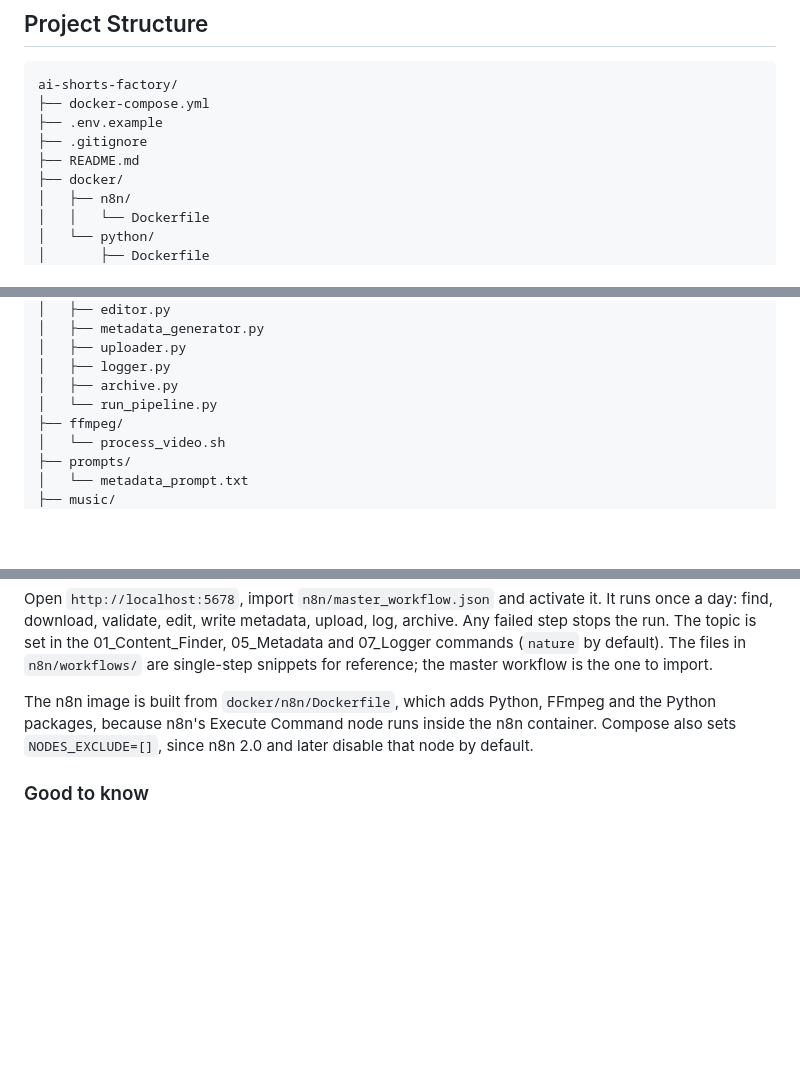
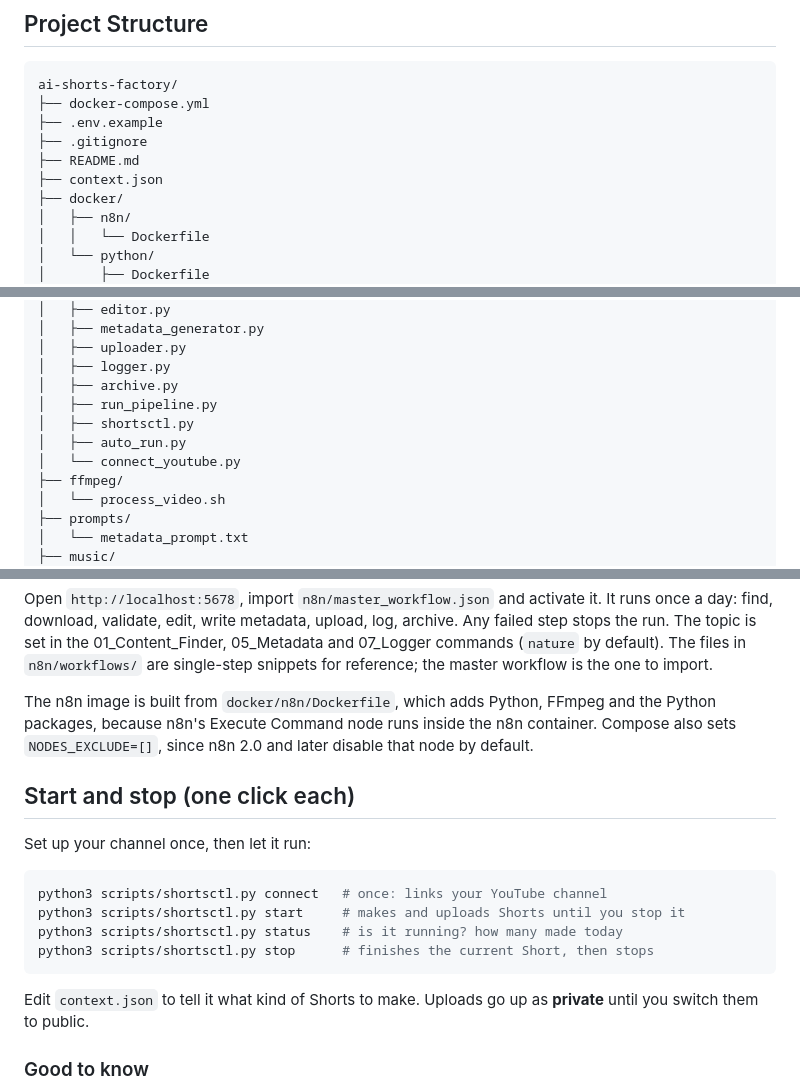
Before and after one commit to NinadHirani/Ninads-Private-Workflow, a Markdown page: README.md, 3 parts joined by grey strips. Drawn GitHub-style; blank space fills up the shorter version.

Commit message:
README: document one-click Start/Stop control and YouTube connect

````diff
--- a/README.md
+++ b/README.md
@@ -24,6 +24,7 @@ ai-shorts-factory/
 ├── .env.example
 ├── .gitignore
 ├── README.md
+├── context.json
 ├── docker/
 │   ├── n8n/
 │   │   └── Dockerfile
@@ -53,7 +54,10 @@ ai-shorts-factory/
 │   ├── uploader.py
 │   ├── logger.py
 │   ├── archive.py
-│   └── run_pipeline.py
+│   ├── run_pipeline.py
+│   ├── shortsctl.py
+│   ├── auto_run.py
+│   └── connect_youtube.py
 ├── ffmpeg/
 │   └── process_video.sh
 ├── prompts/
@@ -111,6 +115,19 @@ Open `http://localhost:5678`, import `n8n/master_workflow.json` and activate it.
 
 The n8n image is built from `docker/n8n/Dockerfile`, which adds Python, FFmpeg and the Python packages, because n8n's Execute Command node runs inside the n8n container. Compose also sets `NODES_EXCLUDE=[]`, since n8n 2.0 and later disable that node by default.
 
+## Start and stop (one click each)
+
+Set up your channel once, then let it run:
+
+```bash
+python3 scripts/shortsctl.py connect   # once: links your YouTube channel
+python3 scripts/shortsctl.py start     # makes and uploads Shorts until you stop it
+python3 scripts/shortsctl.py status    # is it running? how many made today
+python3 scripts/shortsctl.py stop      # finishes the current Short, then stops
+```
+
+Edit `context.json` to tell it what kind of Shorts to make. Uploads go up as **private** until you switch them to public.
+
 ### Good to know
 - Uploads from a YouTube API project that hasn't passed Google's audit are locked to private. Request an audit if you want public Shorts.
 - The editor centre-crops to 1080x1920, trims to 30 seconds (or the clip length if shorter), normalises loudness with a 2 second fade out, and adds a silent track to clips without audio.
````
